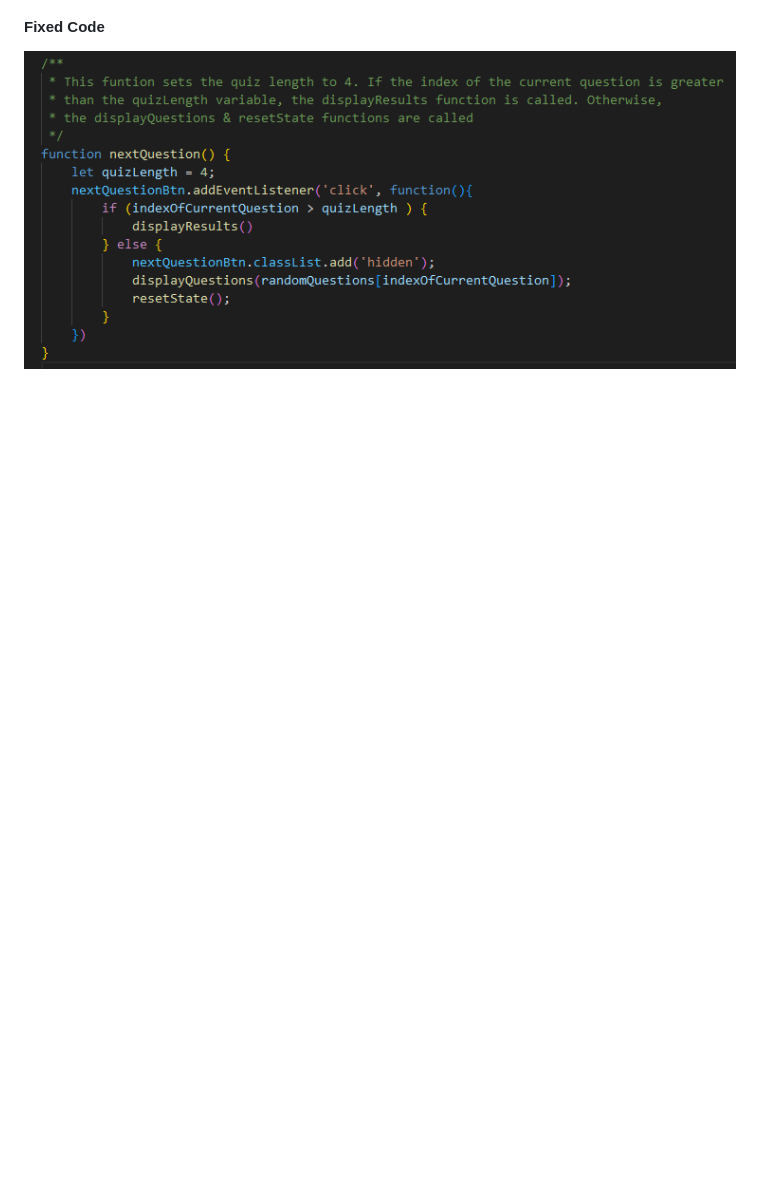
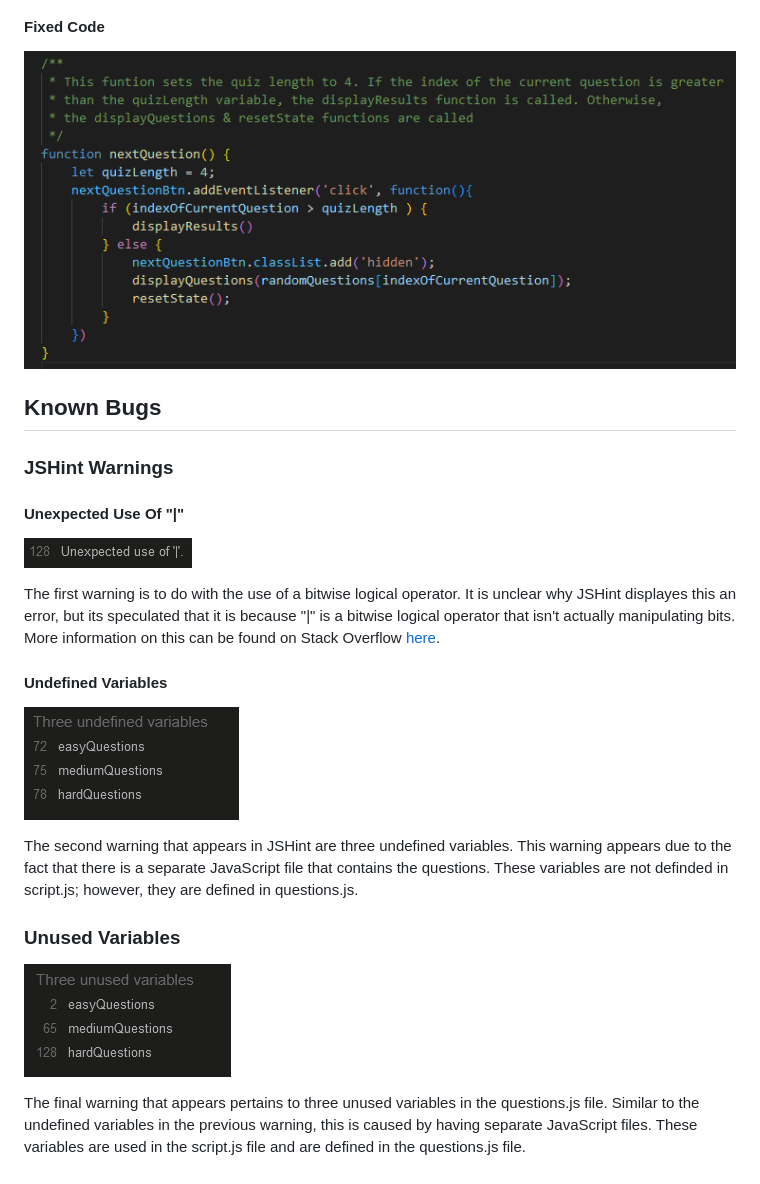
Before and after one commit to MarkD117/marvel-quiz, a Markdown page: README.md, the part around the change. GitHub-like rendering; blank space fills up the shorter version.

Commit message:
Add known bug text

```diff
--- a/README.md
+++ b/README.md
@@ -453,3 +453,25 @@ Below you can see the next question button has the hidden class added when click
 #### Fixed Code
 
 ![Screenshot](documentation/next-button-bug-fix.png)
+
+## Known Bugs
+
+### JSHint Warnings
+
+#### **Unexpected Use Of "|"**
+
+![Screenshot](documentation/logical-operator-warning.png)
+
+The first warning is to do with the use of a bitwise logical operator. It is unclear why JSHint displayes this an error, but its speculated that it is because "|" is a bitwise logical operator that isn't actually manipulating bits. More information on this can be found on Stack Overflow [here](https://stackoverflow.com/questions/11605068/why-does-jshint-argue-against-bitwise-operators-how-should-i-express-this-code).
+
+#### **Undefined Variables**
+
+![Screenshot](documentation/undefined-variables-warning.png)
+
+The second warning that appears in JSHint are three undefined variables. This warning appears due to the fact that there is a separate JavaScript file that contains the questions. These variables are not definded in script.js; however, they are defined in questions.js.
+
+### **Unused Variables**
+
+![Screenshot](documentation/unused-variables-warning.png)
+
+The final warning that appears pertains to three unused variables in the questions.js file. Similar to the undefined variables in the previous warning, this is caused by having separate JavaScript files. These variables are used in the script.js file and are defined in the questions.js file.
```
